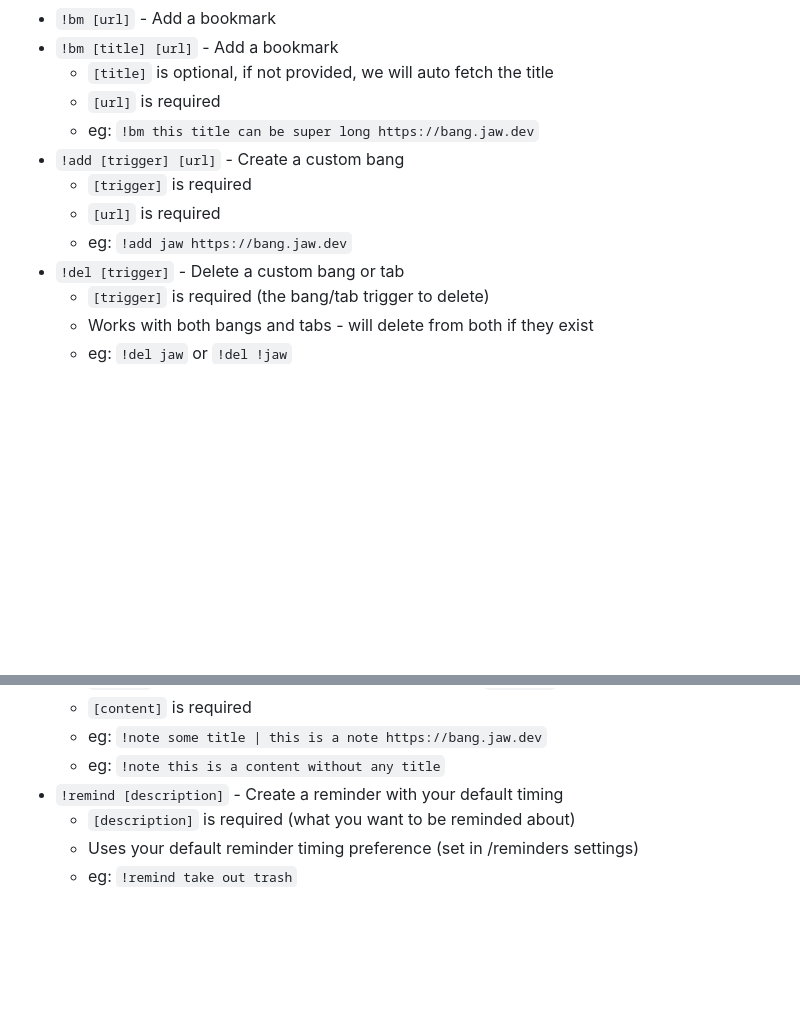
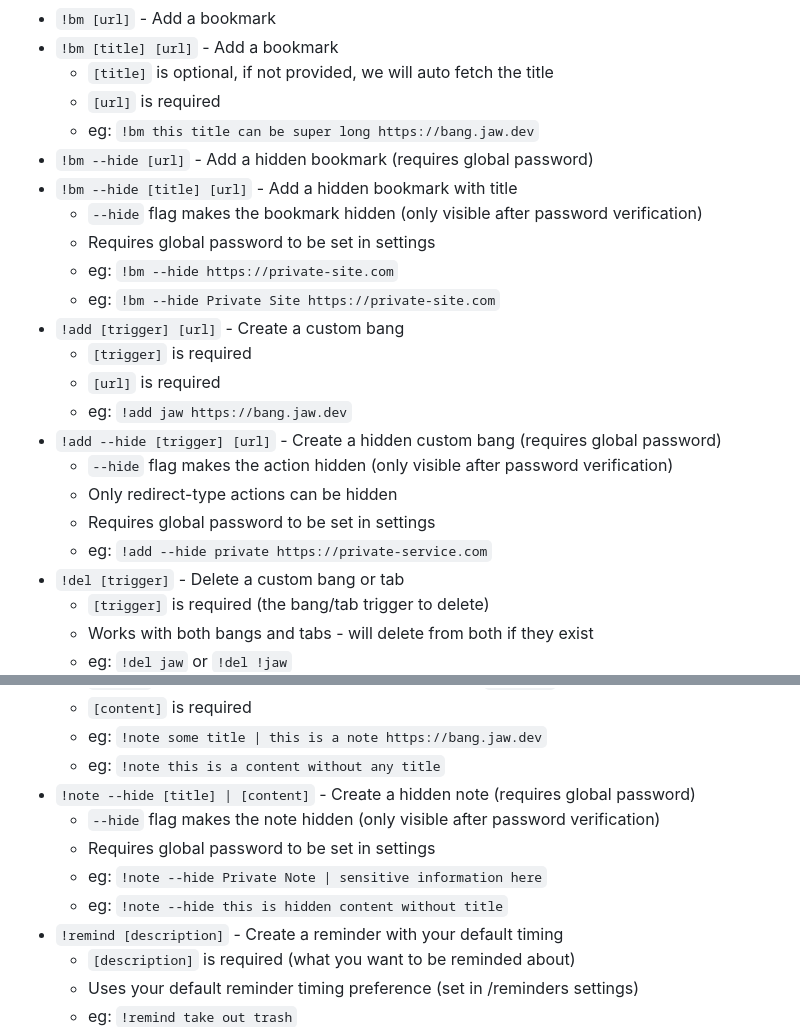
Before and after one commit to wajeht/bang, a Markdown page: README.md, 2 parts joined by grey strips. Drawn GitHub-style; blank space fills up the shorter version.

Commit message:
docs: update commands documentation with hidden options for bookmarks, custom bangs, and notes

```diff
--- a/README.md
+++ b/README.md
@@ -55,10 +55,21 @@ Before you can use the Bang command from your browser's search bar, you need to
     - `[title]` is optional, if not provided, we will auto fetch the title
     - `[url]` is required
     - eg: `!bm this title can be super long https://bang.jaw.dev`
+- `!bm --hide [url]` - Add a hidden bookmark (requires global password)
+- `!bm --hide [title] [url]` - Add a hidden bookmark with title
+    - `--hide` flag makes the bookmark hidden (only visible after password verification)
+    - Requires global password to be set in settings
+    - eg: `!bm --hide https://private-site.com`
+    - eg: `!bm --hide Private Site https://private-site.com`
 - `!add [trigger] [url]` - Create a custom bang
     - `[trigger]` is required
     - `[url]` is required
     - eg: `!add jaw https://bang.jaw.dev`
+- `!add --hide [trigger] [url]` - Create a hidden custom bang (requires global password)
+    - `--hide` flag makes the action hidden (only visible after password verification)
+    - Only redirect-type actions can be hidden
+    - Requires global password to be set in settings
+    - eg: `!add --hide private https://private-service.com`
 - `!del [trigger]` - Delete a custom bang or tab
     - `[trigger]` is required (the bang/tab trigger to delete)
     - Works with both bangs and tabs - will delete from both if they exist
@@ -84,6 +95,11 @@ Before you can use the Bang command from your browser's search bar, you need to
     - `[content]` is required
     - eg: `!note some title | this is a note https://bang.jaw.dev`
     - eg: `!note this is a content without any title`
+- `!note --hide [title] | [content]` - Create a hidden note (requires global password)
+    - `--hide` flag makes the note hidden (only visible after password verification)
+    - Requires global password to be set in settings
+    - eg: `!note --hide Private Note | sensitive information here`
+    - eg: `!note --hide this is hidden content without title`
 - `!remind [description]` - Create a reminder with your default timing
     - `[description]` is required (what you want to be reminded about)
     - Uses your default reminder timing preference (set in /reminders settings)
```
